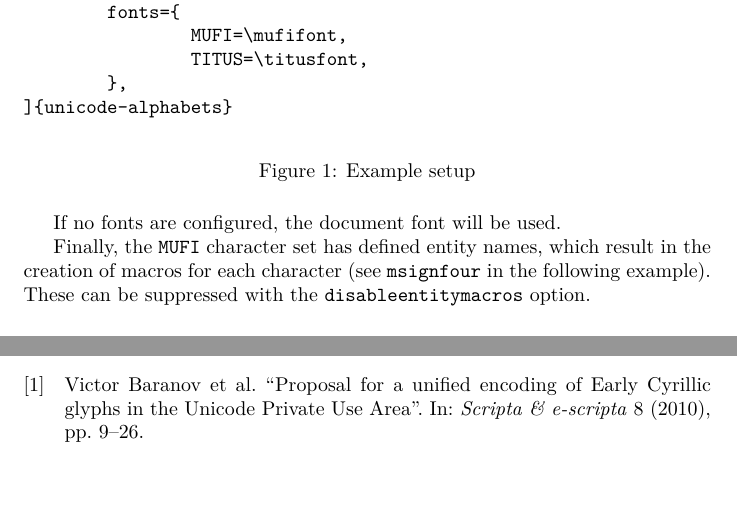
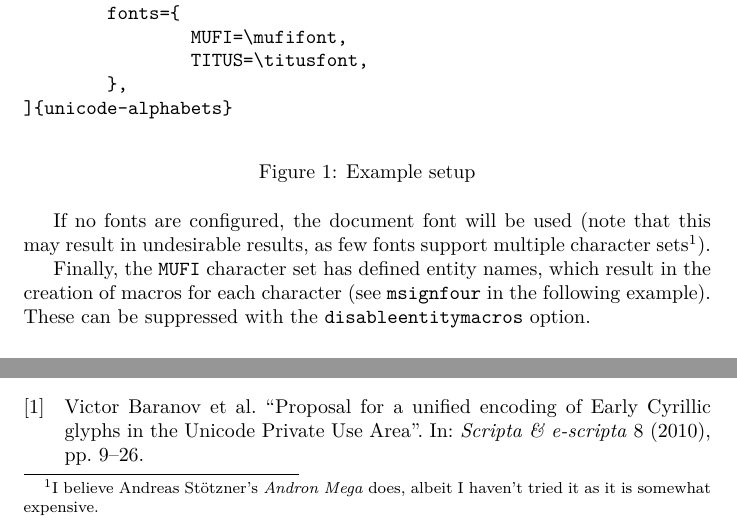
Before and after one commit to mikkelee/latex-pua, a LaTeX document (docs/unicode-alphabets.tex): two parts of page 2 of 3, joined at a grey line, cut so that both start at the same text, the shorter picture padded with empty space. The pictures show the PDF file docs/unicode-alphabets.pdf that the author committed with the source.

Commit message:
Documentation

```diff
--- a/docs/unicode-alphabets.tex
+++ b/docs/unicode-alphabets.tex
@@ -82,7 +82,7 @@ Additionally, one may configure different fonts for each character set, as in th
 \caption{Example setup}
 \end{figure}
 
-If no fonts are configured, the document font will be used.
+If no fonts are configured, the document font will be used (note that this may result in undesirable results, as few fonts support multiple character sets\footnote{I believe Andreas Stötzner's \emph{Andron Mega} does, albeit I haven't tried it as it is somewhat expensive.}).
 
 Finally, the \verb|MUFI| character set has defined entity names, which result in the creation of macros for each character (see \verb|msignfour| in the following example). These can be suppressed with the \verb|disableentitymacros| option.
 
```
Also changed, not shown: docs/unicode-alphabets.pdf, docs/unicode-alphabets.tex (2 more changed lines).
